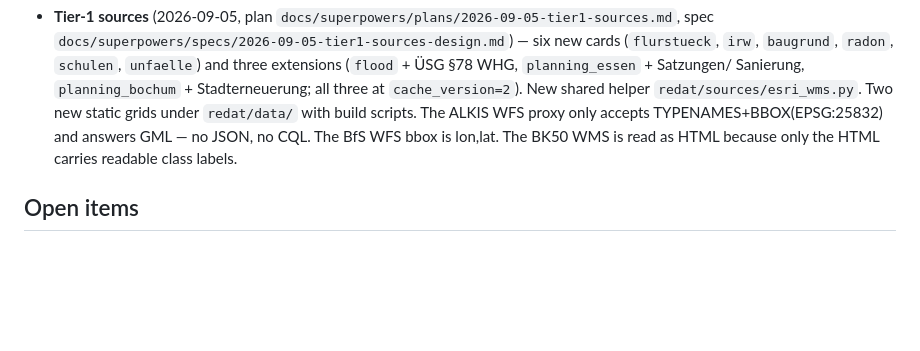
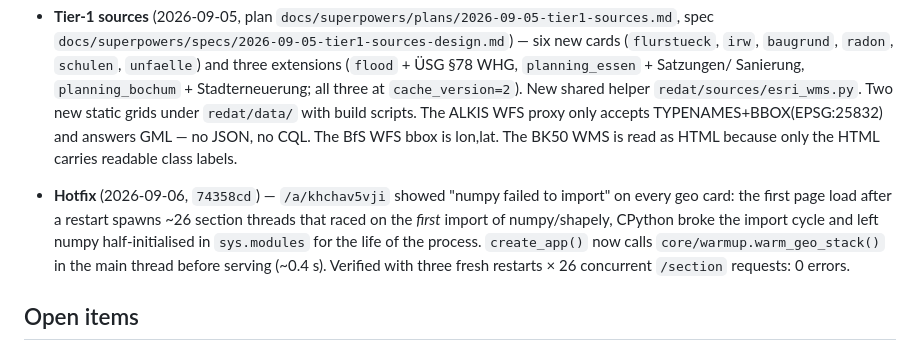
Before and after one commit to C9H13NO3-dev/nrw-redat, a Markdown page: HANDOVER.md, the part around the change. Rendered like a GitHub page; blank space fills up the shorter version.

Commit message:
docs(handover): log the numpy import-race hotfix
Co-Authored-By: Claude Fable 5.1 <noreply@anthropic.com>
Claude-Session: https://claude.ai/code/session_01ELQWyFxDQjrqLebFT6rmks

```diff
--- a/HANDOVER.md
+++ b/HANDOVER.md
@@ -173,6 +173,12 @@ overwritten by `docker compose build`, so there is no separate image rollback
   only accepts TYPENAMES+BBOX(EPSG:25832) and answers GML — no JSON, no CQL. The BfS WFS bbox is lon,lat.
   The BK50 WMS is read as HTML because only the HTML carries readable class labels.
 
+- **Hotfix** (2026-09-06, `74358cd`) — `/a/khchav5vji` showed "numpy failed to import" on every geo card: the
+  first page load after a restart spawns ~26 section threads that raced on the *first* import of numpy/shapely,
+  CPython broke the import cycle and left numpy half-initialised in `sys.modules` for the life of the process.
+  `create_app()` now calls `core/warmup.warm_geo_stack()` in the main thread before serving (~0.4 s). Verified
+  with three fresh restarts × 26 concurrent `/section` requests: 0 errors.
+
 ## Open items
 
 - **Hunter cutover** (spec §11) is explicitly out of scope for this plan — a separate, later plan covers
```
